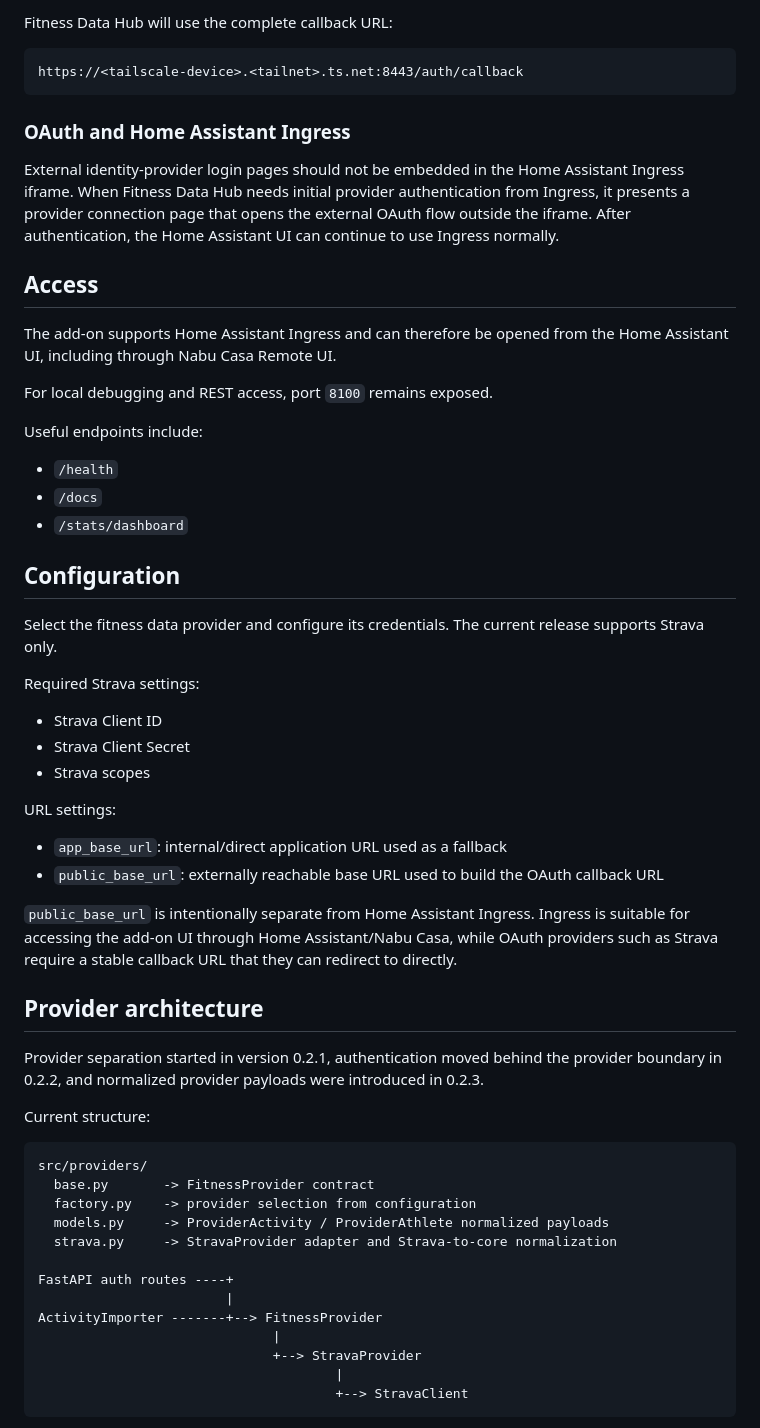
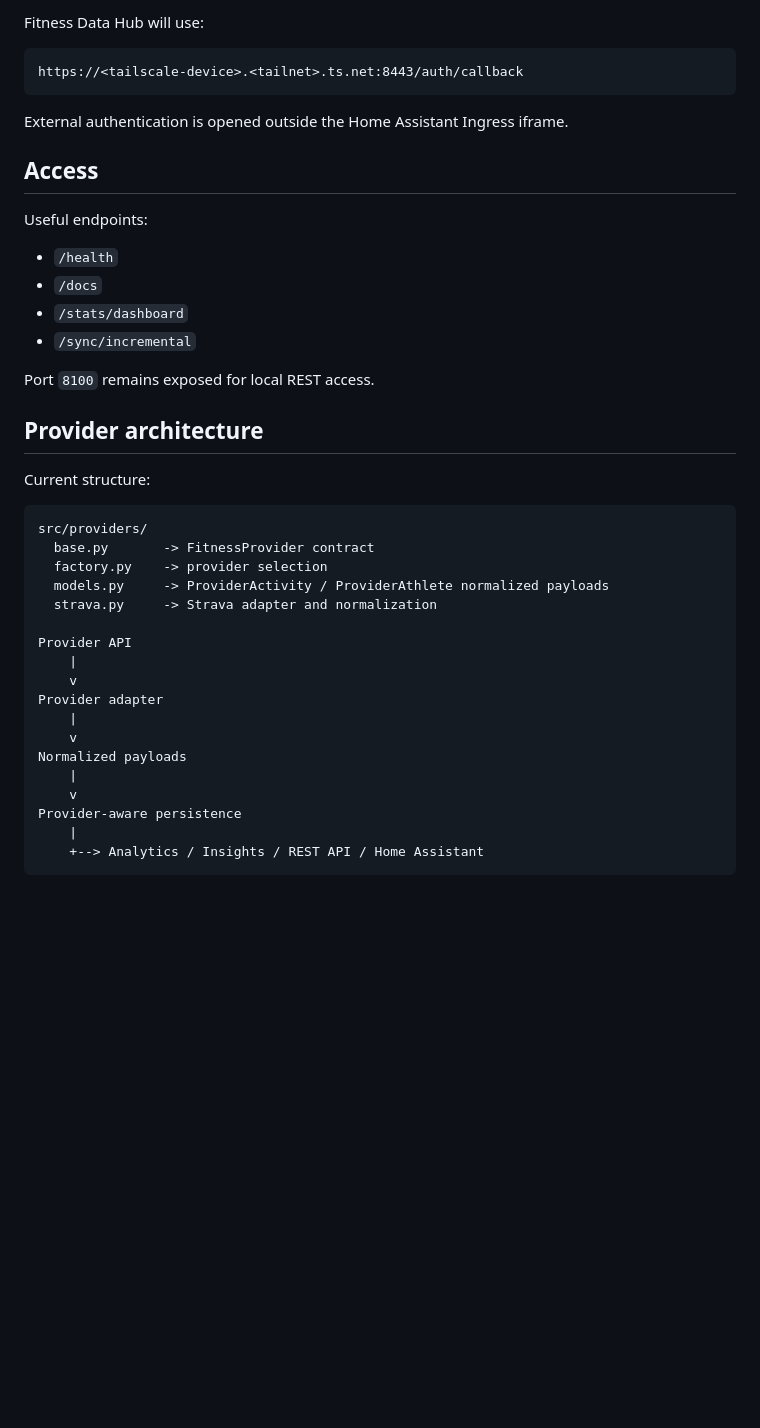
Before and after one commit to Alessandro1981/hassio-addons, a Markdown page: fitness_data_hub/README.md, the part around one of its changes. Drawn GitHub-style; blank space fills up the shorter version.

````diff
--- a/fitness_data_hub/README.md
+++ b/fitness_data_hub/README.md
@@ -137,62 +161,45 @@ Do not include `https://`, the port, a slash, or `/auth/callback` in this Strava
 
-Fitness Data Hub will use the complete callback URL:
+Fitness Data Hub will use:
 
 ```text
 https://<tailscale-device>.<tailnet>.ts.net:8443/auth/callback
 ```
 
-### OAuth and Home Assistant Ingress
-
-External identity-provider login pages should not be embedded in the Home Assistant Ingress iframe. When Fitness Data Hub needs initial provider authentication from Ingress, it presents a provider connection page that opens the external OAuth flow outside the iframe. After authentication, the Home Assistant UI can continue to use Ingress normally.
+External authentication is opened outside the Home Assistant Ingress iframe.
 
 ## Access
 
-The add-on supports Home Assistant Ingress and can therefore be opened from the Home Assistant UI, including through Nabu Casa Remote UI.
-
-For local debugging and REST access, port `8100` remains exposed.
-
-Useful endpoints include:
+Useful endpoints:
 
 - `/health`
 - `/docs`
 - `/stats/dashboard`
+- `/sync/incremental`
 
-## Configuration
-
-Select the fitness data provider and configure its credentials. The current release supports Strava only.
-
-Required Strava settings:
-
-- Strava Client ID
-- Strava Client Secret
-- Strava scopes
-
-URL settings:
-
-- `app_base_url`: internal/direct application URL used as a fallback
-- `public_base_url`: externally reachable base URL used to build the OAuth callback URL
-
-`public_base_url` is intentionally separate from Home Assistant Ingress. Ingress is suitable for accessing the add-on UI through Home Assistant/Nabu Casa, while OAuth providers such as Strava require a stable callback URL that they can redirect to directly.
+Port `8100` remains exposed for local REST access.
 
 ## Provider architecture
-
-Provider separation started in version 0.2.1, authentication moved behind the provider boundary in 0.2.2, and normalized provider payloads were introduced in 0.2.3.
 
 Current structure:
 
 ```text
 src/providers/
   base.py       -> FitnessProvider contract
-  factory.py    -> provider selection from configuration
+  factory.py    -> provider selection
   models.py     -> ProviderActivity / ProviderAthlete normalized payloads
-  strava.py     -> StravaProvider adapter and Strava-to-core normalization
+  strava.py     -> Strava adapter and normalization
 
-FastAPI auth routes ----+
-                        |
-ActivityImporter -------+--> FitnessProvider
-                              |
-                              +--> StravaProvider
-                                      |
-                                      +--> StravaClient
+Provider API
+    |
+    v
+Provider adapter
+    |
+    v
+Normalized payloads
+    |
+    v
+Provider-aware persistence
+    |
+    +--> Analytics / Insights / REST API / Home Assistant
 ```
 
````
Also changed, not shown: other parts of fitness_data_hub/README.md (+84 -85 lines).
